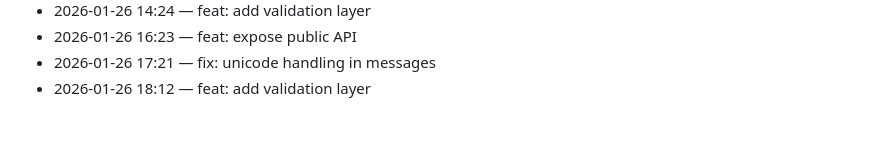
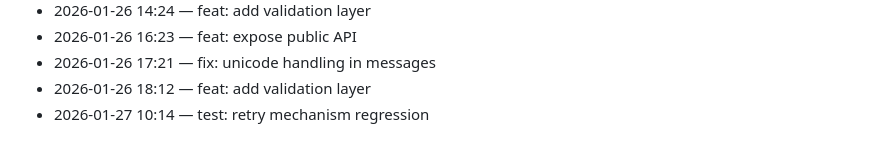
Before and after one commit to adam-scott-thomas/ControlCore, a Markdown page: .dev/journal.md, the part around the change. Drawn GitHub-style.

Commit message:
test: retry mechanism regression

```diff
--- a/.dev/journal.md
+++ b/.dev/journal.md
@@ -162,3 +162,4 @@ Chronological log of work activity.
 - 2026-01-26 16:23 — feat: expose public API
 - 2026-01-26 17:21 — fix: unicode handling in messages
 - 2026-01-26 18:12 — feat: add validation layer
+- 2026-01-27 10:14 — test: retry mechanism regression
```
